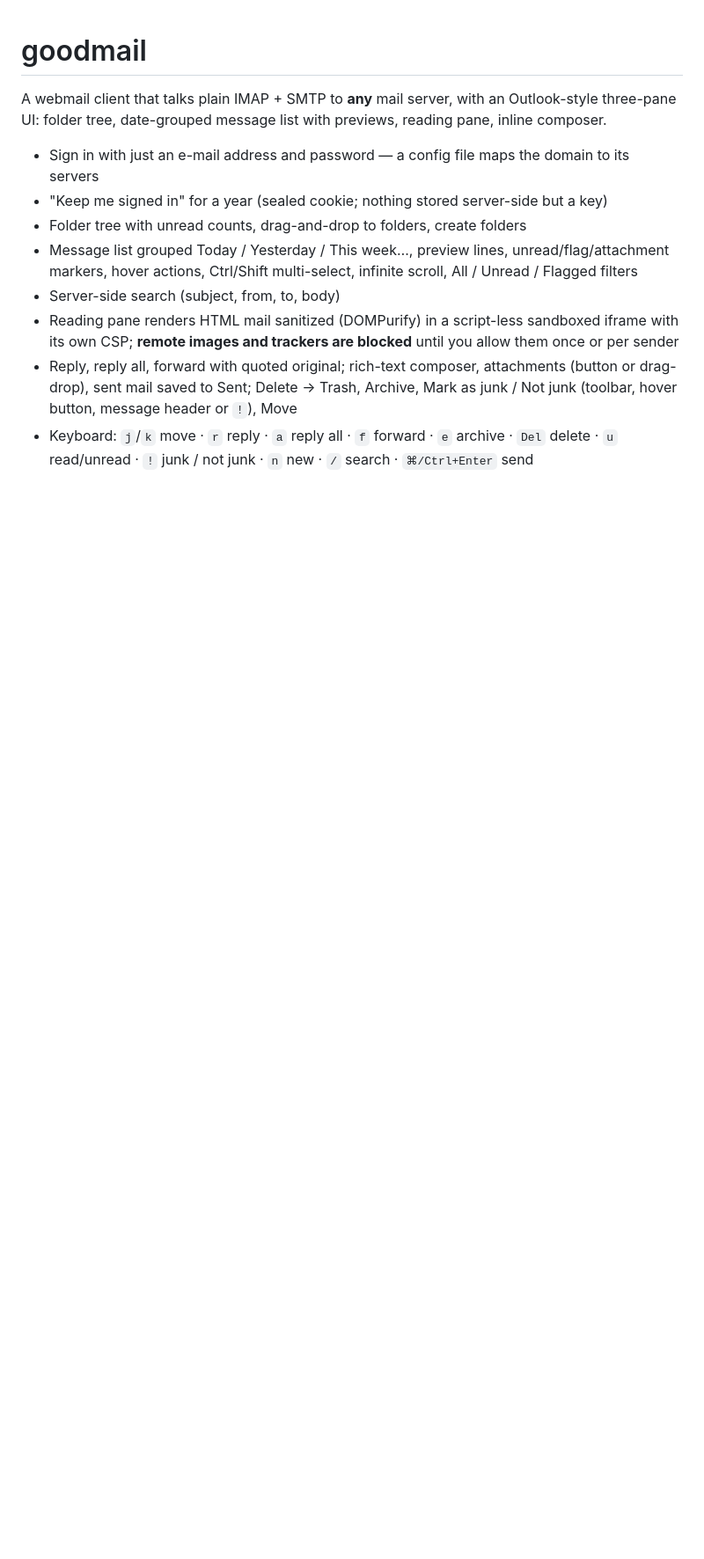
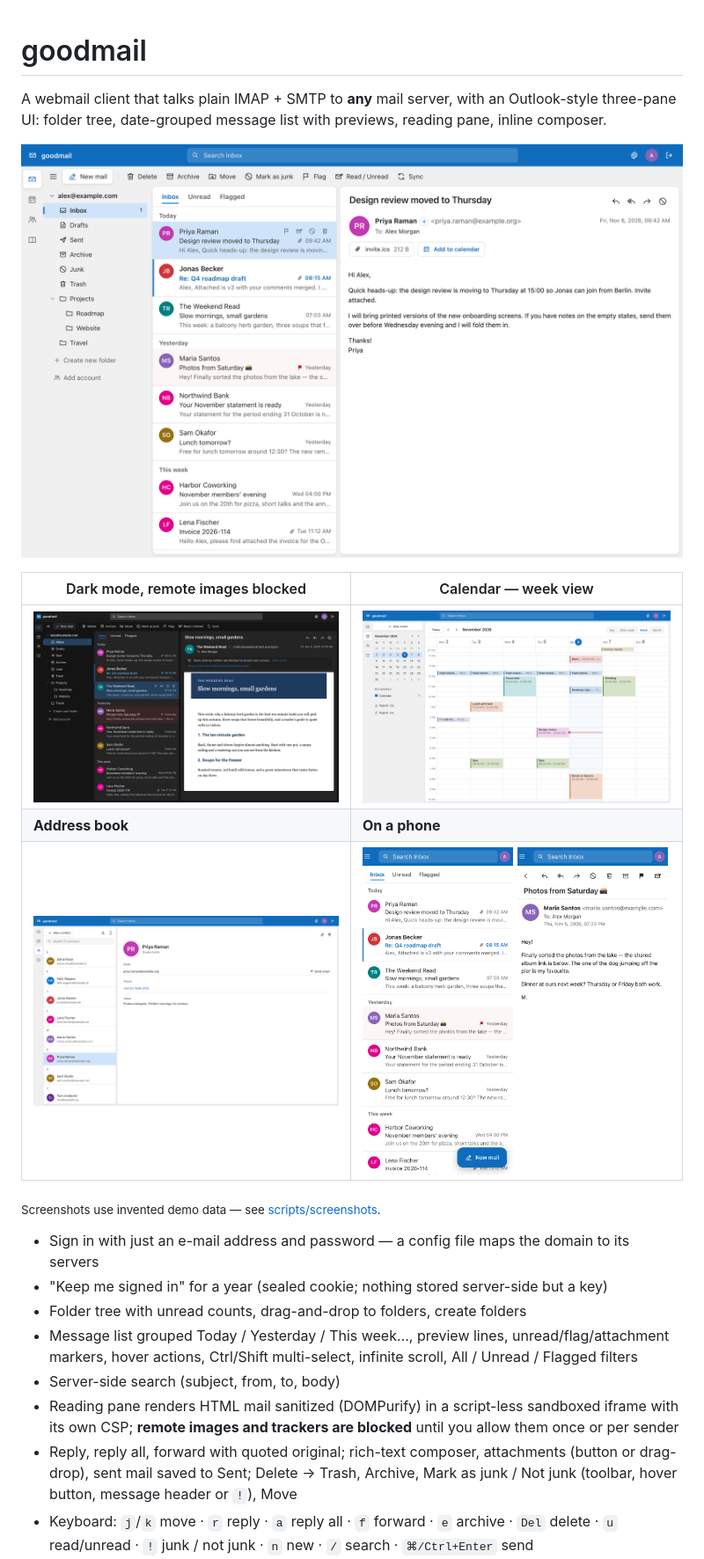
Before and after one commit to antongpopov/goodmail, a Markdown page: README.md, the part around the change. Shown at 88% size. Drawn GitHub-style; pictures changed too: docs/screenshots/calendar.png (added), docs/screenshots/contacts.png (added), docs/screenshots/mail-dark.png (added); blank space fills up the shorter version.

Commit message:
README screenshots (invented demo data) + generator; contacts view refreshes when opened (0.4.3)
Co-Authored-By: Claude Opus 5.5 <noreply@anthropic.com>

```diff
--- a/README.md
+++ b/README.md
@@ -2,6 +2,16 @@
 
 A webmail client that talks plain IMAP + SMTP to **any** mail server, with an Outlook-style
 three-pane UI: folder tree, date-grouped message list with previews, reading pane, inline composer.
+
+![goodmail inbox with reading pane](docs/screenshots/mail-light.png)
+
+| Dark mode, remote images blocked | Calendar — week view |
+|---|---|
+| ![Dark mode with a newsletter; tracking image blocked](docs/screenshots/mail-dark.png) | ![Calendar week view](docs/screenshots/calendar.png) |
+| **Address book** | **On a phone** |
+| ![Address book](docs/screenshots/contacts.png) | <img src="docs/screenshots/phone-list.png" alt="Message list on a phone" width="49%"> <img src="docs/screenshots/phone-message.png" alt="Reading a message on a phone" width="49%"> |
+
+<sub>Screenshots use invented demo data — see [scripts/screenshots](scripts/screenshots).</sub>
 
 - Sign in with just an e-mail address and password — a config file maps the domain to its servers
 - "Keep me signed in" for a year (sealed cookie; nothing stored server-side but a key)
```
Also changed, not shown: scripts/screenshots/README.md (added, +12 -0 lines), 6 other files.
